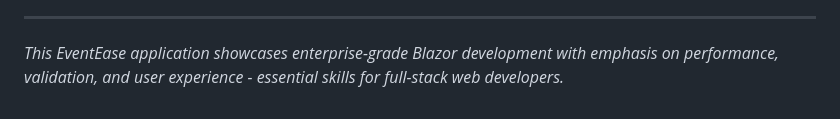
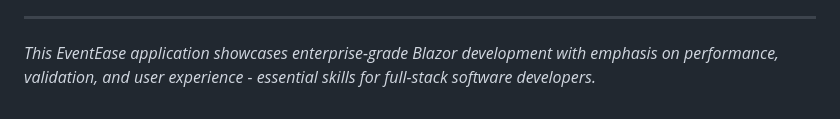
Before and after one commit to boricua007/MSFD_EventEaseApp_New, a Markdown page: README.md, the part around the change. Drawn GitHub-style.

Commit message:
Update terminology from 'web developers' to 'software developers'

```diff
--- a/README.md
+++ b/README.md
@@ -195,4 +195,4 @@ This project demonstrates key competencies required for the Microsoft Full Stack
 
 ---
 
-*This EventEase application showcases enterprise-grade Blazor development with emphasis on performance, validation, and user experience - essential skills for full-stack web developers.*
+*This EventEase application showcases enterprise-grade Blazor development with emphasis on performance, validation, and user experience - essential skills for full-stack software developers.*
```
